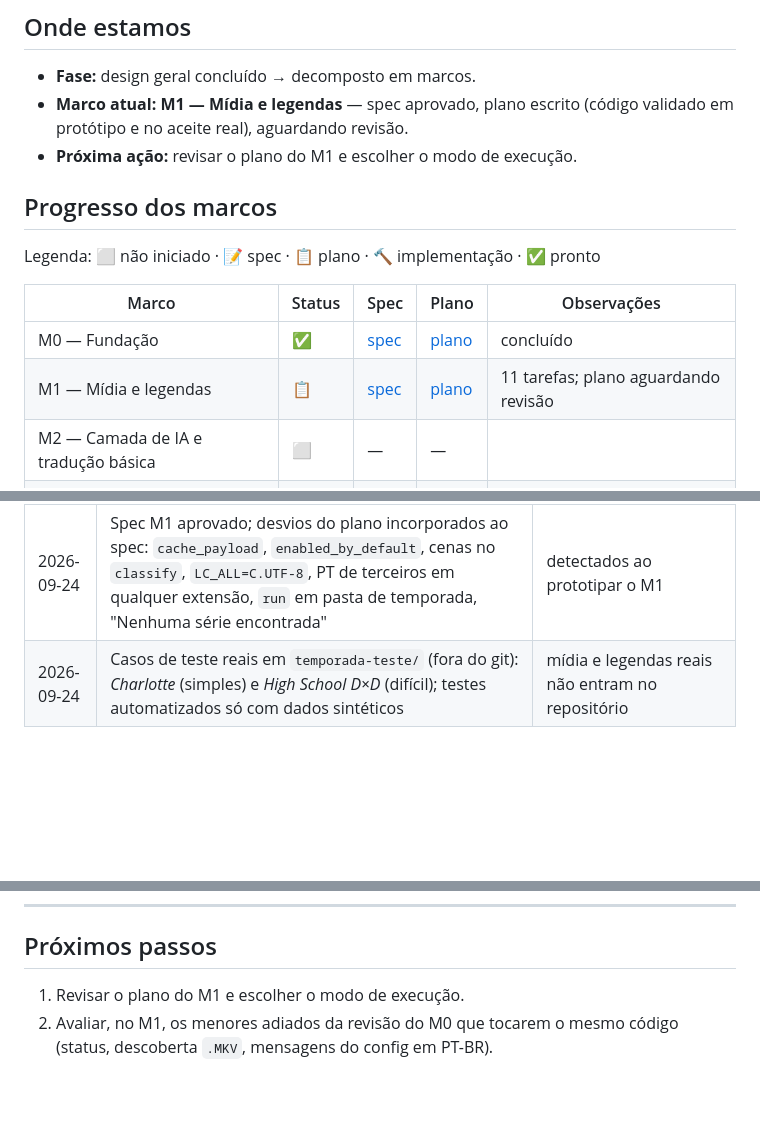
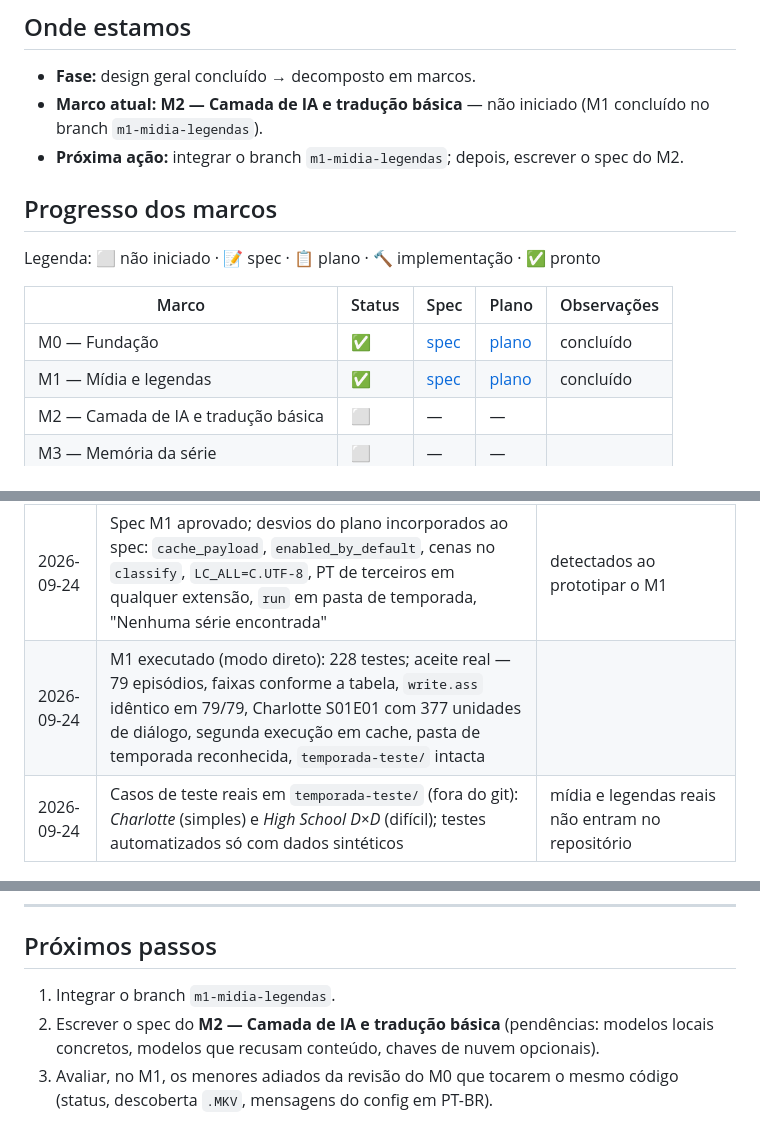
Before and after one commit to FM0Ura/TranslaterAny, a Markdown page: STATE.md, 3 parts joined by grey strips. Drawn GitHub-style; blank space fills up the shorter version.

Commit message:
docs: conclui o M1 — Mídia e legendas
Co-Authored-By: Claude Opus 5.5 <noreply@anthropic.com>
Claude-Session: https://claude.ai/code/session_01KbjEK4hjffGhWESfY9tcLd

```diff
--- a/STATE.md
+++ b/STATE.md
@@ -10,8 +10,8 @@
 ## Onde estamos
 
 - **Fase:** design geral concluído → decomposto em marcos.
-- **Marco atual:** **M1 — Mídia e legendas** — spec aprovado, plano escrito (código validado em protótipo e no aceite real), aguardando revisão.
-- **Próxima ação:** revisar o plano do M1 e escolher o modo de execução.
+- **Marco atual:** **M2 — Camada de IA e tradução básica** — não iniciado (M1 concluído no branch `m1-midia-legendas`).
+- **Próxima ação:** integrar o branch `m1-midia-legendas`; depois, escrever o spec do M2.
 
 ## Progresso dos marcos
 
@@ -20,7 +20,7 @@ Legenda: ⬜ não iniciado · 📝 spec · 📋 plano · 🔨 implementação ·
 | Marco | Status | Spec | Plano | Observações |
 |---|---|---|---|---|
 | M0 — Fundação | ✅ | [spec](docs/superpowers/specs/2026-09-24-m0-fundacao-design.md) | [plano](docs/superpowers/plans/2026-09-24-m0-fundacao.md) | concluído |
-| M1 — Mídia e legendas | 📋 | [spec](docs/superpowers/specs/2026-09-24-m1-midia-legendas-design.md) | [plano](docs/superpowers/plans/2026-09-24-m1-midia-legendas.md) | 11 tarefas; plano aguardando revisão |
+| M1 — Mídia e legendas | ✅ | [spec](docs/superpowers/specs/2026-09-24-m1-midia-legendas-design.md) | [plano](docs/superpowers/plans/2026-09-24-m1-midia-legendas.md) | concluído |
 | M2 — Camada de IA e tradução básica | ⬜ | — | — | |
 | M3 — Memória da série | ⬜ | — | — | |
 | M4 — Tradução contextual | ⬜ | — | — | |
@@ -68,6 +68,7 @@ Legenda: ⬜ não iniciado · 📝 spec · 📋 plano · 🔨 implementação ·
 | 2026-09-24 | M1: abordagem A (parser próprio, cópia exata exceto texto); publicar só com tradução; remux substitui sem backup; PT-BR default, SDH removidas, demais sem default; base Full/Dialog > S&S, SDH nunca; `S01E01-02`; `series.toml` (faixa + estilos) | brainstorming do M1 |
 | 2026-09-24 | Medições: Charlotte `Dialog` ⊇ `S&S` (não há faixas divididas nos casos de teste); ~7 mil eventos → ~515 textos únicos; extração EN idêntica após remux | base do spec M1 |
 | 2026-09-24 | Spec M1 aprovado; desvios do plano incorporados ao spec: `cache_payload`, `enabled_by_default`, cenas no `classify`, `LC_ALL=C.UTF-8`, PT de terceiros em qualquer extensão, `run` em pasta de temporada, "Nenhuma série encontrada" | detectados ao prototipar o M1 |
+| 2026-09-24 | M1 executado (modo direto): 228 testes; aceite real — 79 episódios, faixas conforme a tabela, `write.ass` idêntico em 79/79, Charlotte S01E01 com 377 unidades de diálogo, segunda execução em cache, pasta de temporada reconhecida, `temporada-teste/` intacta | |
 | 2026-09-24 | Casos de teste reais em `temporada-teste/` (fora do git): *Charlotte* (simples) e *High School D×D* (difícil); testes automatizados só com dados sintéticos | mídia e legendas reais não entram no repositório |
 
 ---
@@ -132,5 +133,6 @@ Local: `temporada-teste/` (ignorada pelo git — **nunca versionar mídia nem tr
 
 ## Próximos passos
 
-1. Revisar o plano do M1 e escolher o modo de execução.
-2. Avaliar, no M1, os menores adiados da revisão do M0 que tocarem o mesmo código (status, descoberta `.MKV`, mensagens do config em PT-BR).
+1. Integrar o branch `m1-midia-legendas`.
+2. Escrever o spec do **M2 — Camada de IA e tradução básica** (pendências: modelos locais concretos, modelos que recusam conteúdo, chaves de nuvem opcionais).
+3. Avaliar, no M1, os menores adiados da revisão do M0 que tocarem o mesmo código (status, descoberta `.MKV`, mensagens do config em PT-BR).
```
